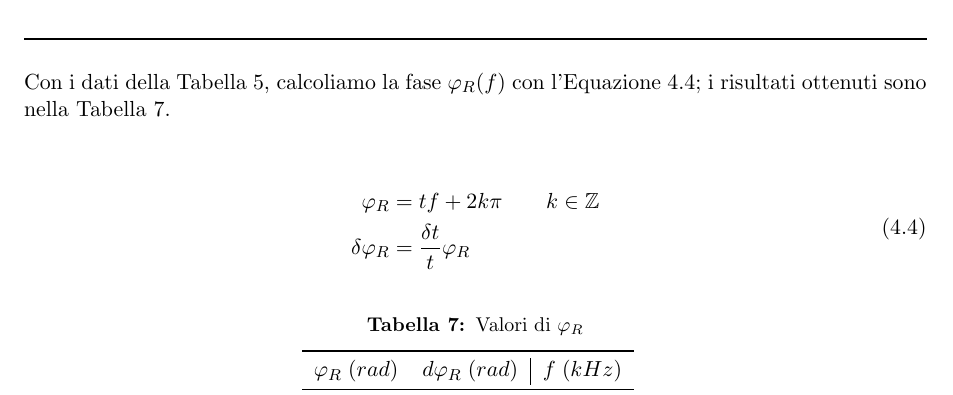
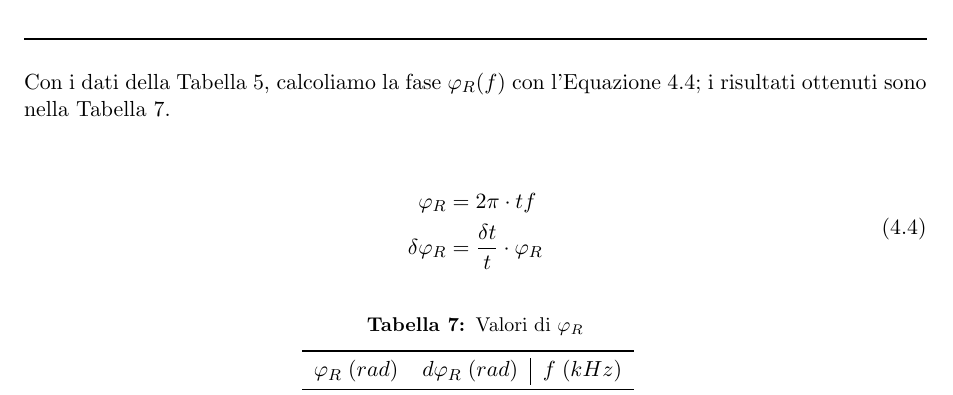
Before and after one commit to Nemoos-0/Lab2-E3, a LaTeX document (document/Relazione-3_Gruppo-9.tex): part of page 13 of 16, cut so that both start at the same text. Compiled offline with pdfLaTeX.

Commit message:
Fix formule della fase

```diff
--- a/document/Relazione-3_Gruppo-9.tex
+++ b/document/Relazione-3_Gruppo-9.tex
@@ -339,8 +339,8 @@ Con i dati della \autoref{tab:misure onda sinusoidale R}, calcoliamo la fase $\v
 
 \begin{align} \label{eq:fase R}
     \begin{split}
-        \varphi_{R} &= tf + 2k\pi \qquad k \in \mathbb{Z} \\
-        \delta \varphi_{R} &= \frac{\delta t}{t} \varphi_{R}
+        \varphi_{R} &= 2\pi \cdot tf \\
+        \delta \varphi_{R} &= \frac{\delta t}{t} \cdot \varphi_{R}
     \end{split}
 \end{align}
 
```
Also changed, not shown: assets/onda_sin_AC(f).pdf, assets/onda_sin_AC(f)_taglio.pdf, assets/onda_sin_AC(f)_taglio_frequenza.pdf, assets/onda_sin_phi(f)_C.pdf, assets/onda_sin_phi(f)_C_intercette.pdf, assets/onda_sin_phi(f)_C_pendenze.pdf, document/Relazione-3_Gruppo-9.pdf, document/Relazione-3_Gruppo-9.tex (4 more changed lines), 3 other files.
